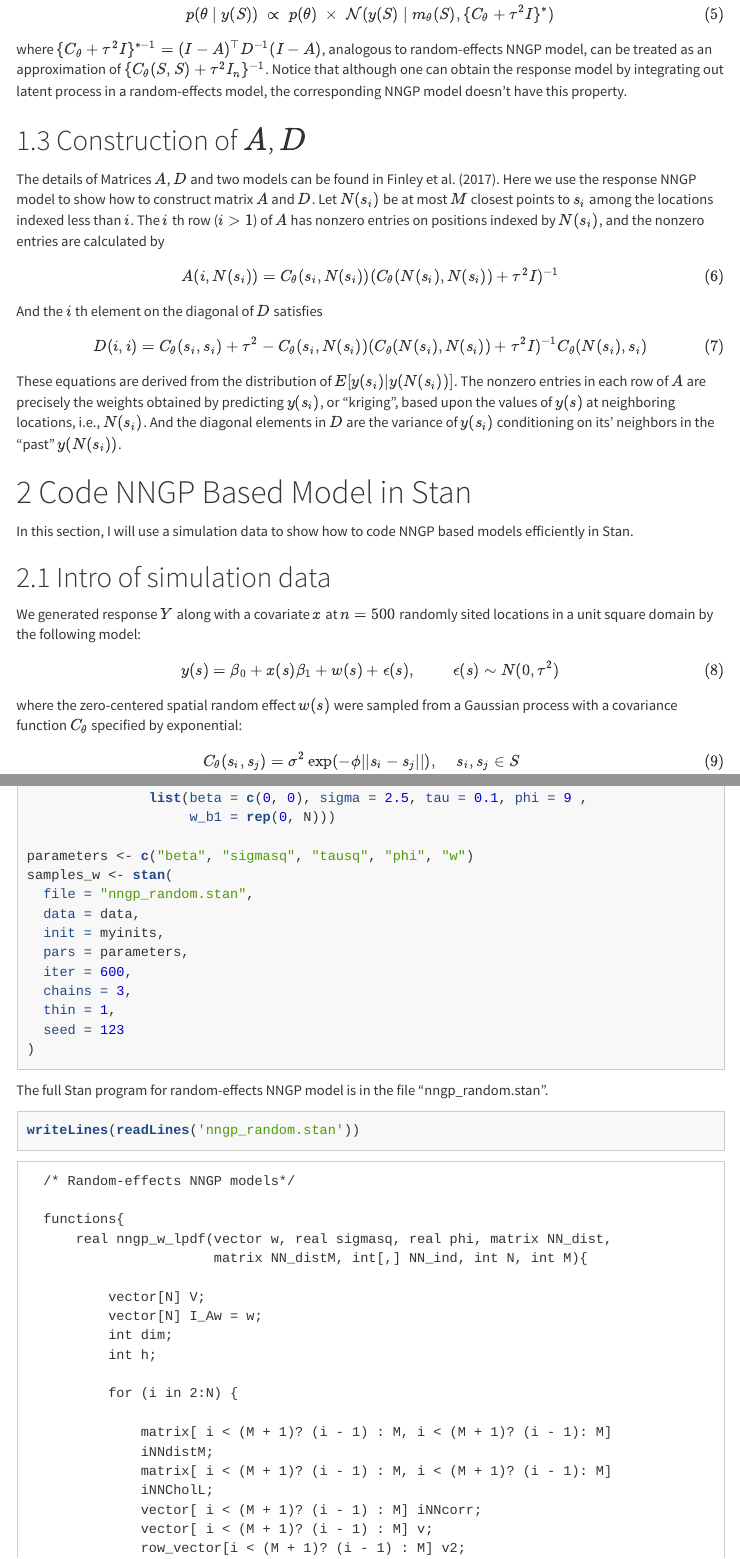
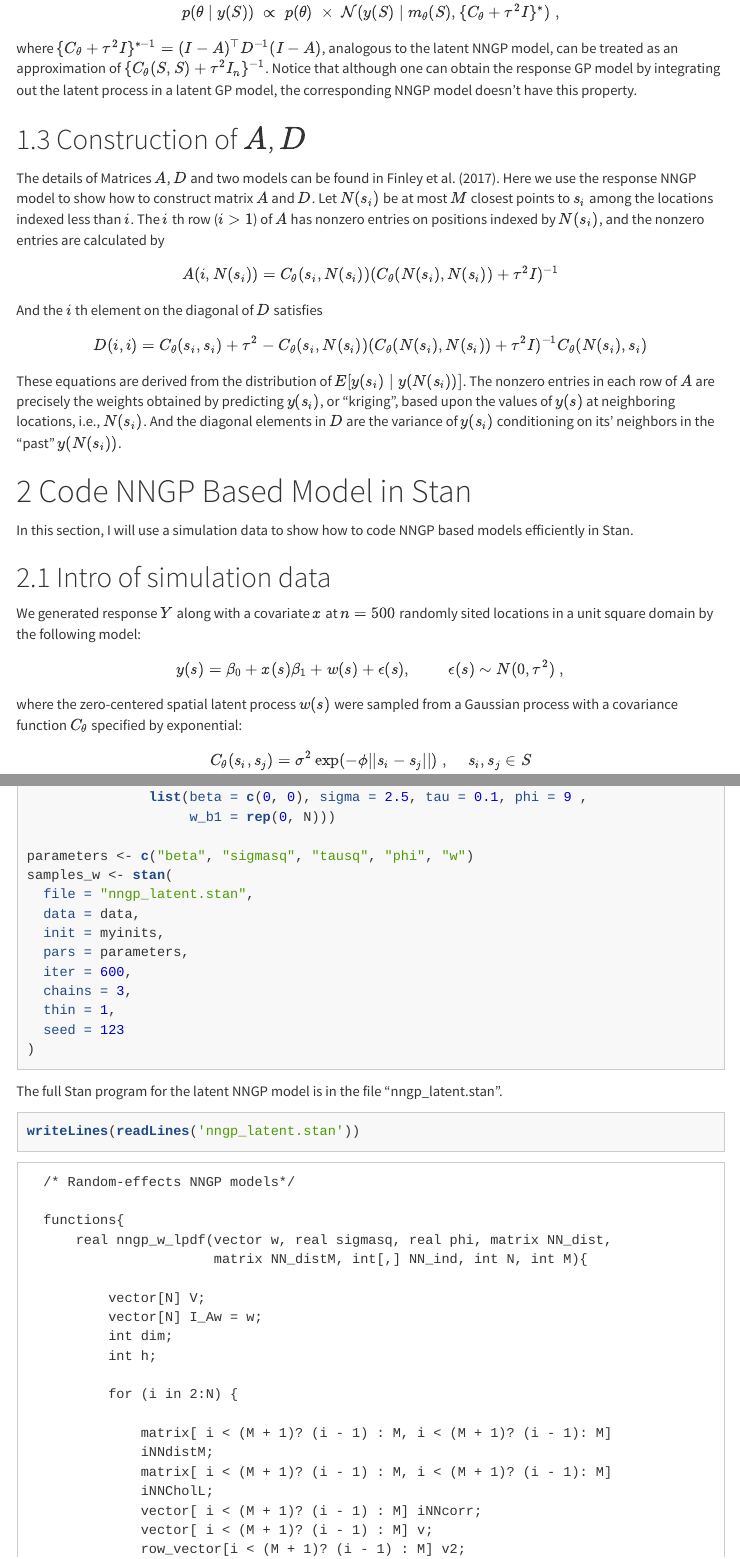
Before and after one commit to LuZhangstat/NNGP_STAN, an R Markdown document (nngp.Rmd): the page in a window 1100 px wide, from 1130 px down, and a second part further down, joined at a grey line. The pictures show the output file nngp.html that the author committed with the source, opened offline; menus at the side of the page are left out.

Commit message:
change the name of Random-effects NNGP into latent NNGP

````diff
--- a/nngp.Rmd
+++ b/nngp.Rmd
@@ -6,8 +6,8 @@ author: |
 date: "Jan 2018"
 output:
   html_document:
-    theme: cosmo #lumen # cosmo #spacelab #cerulean #flatly
-    highlight: tango  #null
+    theme: cosmo #default #cosmo #lumen # cosmo #spacelab #cerulean #flatly
+    highlight: tango # textmate #tango  #null
     toc: true
     toc_depth: 2
     number_sections: True
@@ -32,38 +22,39 @@ knitr::opts_chunk$set(echo = TRUE, tidy = F, warning=FALSE, comment=NA)
 
 
 # NNGP Based Models
-Nearest Neighbor Gaussian Processes (NNGP) based models is a family of highly scalable Gaussian processes based models. In brief, NNGP extends the Vecchia's approximation (@ve88) to a process using conditional independence given information from neighboring locations. In this section, I will briefly review response and random-effects NNGP models. For more details of NNGP, please refer to @datta2016hierarchical.
+Nearest Neighbor Gaussian Processes (NNGP) based models is a family of highly scalable Gaussian processes based models. In brief, NNGP extends the Vecchia's approximation (@ve88) to a process using conditional independence given information from neighboring locations. In this section, I will briefly review response and latent NNGP models. For more details of NNGP, please refer to @datta2016hierarchical.
 
 ## Spatial regression model
 We envision a spatial regression model at any location $s$
 \begin{equation}\label{eq: spatial_regression_model}
- y(s) = m_{\theta}(s) + w(s) + \epsilon(s)\;,\quad \epsilon(s) \stackrel{iid}{\sim}  \mathcal{N}(0,\tau^2)\
+ y(s) = m_{\theta}(s) + w(s) + \epsilon(s)\;,\quad \epsilon(s) \stackrel{iid}{\sim}  \mathcal{N}(0,\tau^2) \;,
 \end{equation}
 where, usually, $m_{\theta}(s) = x(s)^{\top}\beta$ and $w(s)$ is a latent spatial process capturing spatial dependence. Let $S$ be the set of $n$ observed locations.
 If we model the process $w(s)$ with a Gaussian process $w(s) \sim GP(0, C_\theta(\cdot, \cdot))$, then a customary Bayesian hierarchical models for observations on $S = \{s_1, \ldots, s_N\}$ can be constructed as
-\begin{equation}\label{eq: random-effects model}
+\begin{equation}\label{eq: latent model}
 \mathcal{p}(\theta) \; \times \; \mathcal{N}(w(S)\;|\;0, C_\theta(S,S)) \; \times \; \mathcal{N}(y(S)\;|\; m_\theta(S) + w(S), \tau^2 I_n)
 \end{equation}
 Another implementation of GP is to marginalize over the latent process $w(s)$ and construct the outcome process $y(s)$ directly with a GP. By integrating out $w(s)$, we have a more parsimonious model whose parameters set collapses from $\{\theta, w\}$ to $\{\theta\}$. In a Bayesian setting, $\theta$ will be sampled from its posterior distribution
 \begin{equation}\label{eq: response model}
 \mathcal{p}(\theta \;|\; y(S)) \; \propto \; \mathcal{p}(\theta) \; \times \; \mathcal{N} (y(S)\;|\;m_{\theta}(S), C_\theta(S, S) + \tau^2 I_n)
 \end{equation}
-To distinguish these two models, we shall call the former as a random-effects model, and the latter as a response model. These two models are referred as the latent variable GP and the marginal likelihood GP in Stan reference manual (@tstan2017).
+To distinguish these two models, we shall call the former as a latent GP model, and the latter as a response GP model. These two models are referred as the latent variable GP and the marginal likelihood GP in Stan reference manual (@tstan2017).
 
-## Random-effects and Response NNGP models
+## Latent and Response NNGP models
 Nearest neighbor Gaussian process (NNGP) provides an alternative to the Gaussian
-process in the models discussed in the preceding subsection. The likelihoods of two models basing on NNGP derived from the original Gaussian process coincide with the Vecchia's approximation [@ve88] of the original models. In particular, a random-effects NNGP model has a posterior distribution proportional to
-\begin{equation}\label{eq: random-effects NNGP model}
-\mathcal{p} (\theta) \; \times \; \mathcal{N}(w(S) \;|\; 0, C^*) \; \times \; \mathcal{N}(y(S) \;|\; m_\theta(S)+w(S), \tau^2 I_n)
+process in the models discussed in the preceding subsection. The likelihoods of two models basing on NNGP derived from the original Gaussian process coincide with the Vecchia's approximation [@ve88] of the original models. In particular, a latent NNGP model has a posterior distribution proportional to
+\begin{equation}\label{eq: latent NNGP model}
+\mathcal{p} (\theta) \; \times \; \mathcal{N}(w(S) \;|\; 0, C^*) \; \times \; \mathcal{N}(y(S) \;|\; m_\theta(S)+w(S), \tau^2 I_n) \;,
 \end{equation}
 where $C^{*-1} = (I-A^*)^\top D^{*-1}(I-A^*)$ is the precision matrix of the latent process $w(s)$ over $S$. Here $A^*$ is sparse and strictly lower triangular with at most $M$($M \ll N$) non-zero entries in each row, and $D^*$ is a diagonal matrix.
-One can readily calculate the determinant of $C^*$ by the product of the diagonal elements in $D^*$. The likelihood of $w(S)$ based on precision matrix $C^{*-1}$ serves as a good approximation to the likelihood of $w(s)$ in \\eqref{eq: random-effects model}, while the storage and computational burden of the former is linear in $N$.
+One can readily calculate the determinant of $C^*$ by the product of the diagonal elements in $D^*$. The likelihood of $w(S)$ based on precision matrix $C^{*-1}$ serves as a good approximation to the likelihood of $w(s)$ in \\eqref{eq: latent model}, while the storage and computational burden of the former is linear in $N$.
 
 A response NNGP model yields posterior distribution:
 \begin{equation} \label{eq:response_NNGP}
-\mathcal{p}(\theta \;|\; y(S)) \; \propto \; \mathcal{p}(\theta) \; \times \; \mathcal{N}(y(S)\;|\;m_{\theta}(S), \{C_\theta + \tau^2 I\}^*)
+\mathcal{p}(\theta \;|\; y(S)) \; \propto \; \mathcal{p}(\theta) \; \times \; \mathcal{N}(y(S)\;|\;m_{\theta}(S), \{C_\theta + \tau^2 I\}^*) \;,
 \end{equation}
-where $\{C_\theta + \tau^2 I\}^{*-1} = (I-A)^\top D^{-1}(I-A)$, analogous to random-effects NNGP model, can be treated as an approximation of $\{C_\theta(S, S)+\tau^2I_n\}^{-1}$. Notice that although one can obtain the response model by integrating out latent process in a random-effects model, the corresponding NNGP model doesn't have this property.
+where $\{C_\theta + \tau^2 I\}^{*-1} = (I-A)^\top D^{-1}(I-A)$, analogous to the
+latent NNGP model, can be treated as an approximation of $\{C_\theta(S, S)+\tau^2I_n\}^{-1}$. Notice that although one can obtain the response GP model by integrating out the latent process in a latent GP model, the corresponding NNGP model doesn't have this property.
 
 
 ## Construction of $A$, $D$
@@ -85,11 +76,11 @@ In this section, I will use a simulation data to show how to code NNGP based mod
 ## Intro of simulation data{#sec:sim_data}
 We generated response $Y$ along with a covariate $x$ at $n = 500$ randomly sited locations in a unit square domain by the following model:
 \begin{equation}
-y(s) = \beta_0 + x(s)\beta_1 + w(s) + \epsilon(s), \hspace{1cm} \epsilon(s) \sim N(0, \tau^2)
+y(s) = \beta_0 + x(s)\beta_1 + w(s) + \epsilon(s), \hspace{1cm} \epsilon(s) \sim N(0, \tau^2) \;,
 \end{equation}
-where the zero-centered spatial random effect $w(s)$ were sampled from a Gaussian process with a covariance function $C_\theta$ specified by exponential:
-\begin{equation} \label{exp_K}
-C_\theta(s_i, s_j) = \sigma^2\exp(-\phi||s_i-s_j||), \hspace{0.5cm} s_i,s_j \in S \hspace{0.5cm} %\theta = \{ \sigma^2, \phi \}
+where the zero-centered spatial latent process $w(s)$ were sampled from a Gaussian process with a covariance function $C_\theta$ specified by exponential:
+\begin{equation}\label{exp_K}
+C_\theta(s_i, s_j) = \sigma^2 \exp(-\phi||s_i-s_j||)\;, \hspace{0.5cm} s_i,s_j \in S
 \end{equation}
 The predictor $x$ were generated from $N(0, 1)$. The setting of parameters is listed in the code.
 ```{r, echo = F}
@@ -162,7 +153,7 @@ Check_Neighbors(NN.matrix$coords.ord, n.neighbors = M, NN.matrix, ind = 200)
 ```
 
 ## Parameter and model block in Stan
-We assign Gaussian priors for $\sigma$ and $\tau$, an inverse gamma prior for $\phi$ and a Gaussian prior for $\beta = \{\beta_0, \beta_1\}$. The following is the parameter and model block for a random-effects NNGP model.
+We assign Gaussian priors for $\sigma$ and $\tau$, an inverse gamma prior for $\phi$ and a Gaussian prior for $\beta = \{\beta_0, \beta_1\}$. The following is the parameter and model block for a latent NNGP model.
 ```{stan output.var = "test", eval = F}
   parameters{
       vector[P + 1] beta;
@@ -329,13 +320,13 @@ samples <- stan(
 )
 ```
 
-The full Stan program for response NNGP model is in the file "nngp_response.stan".
+The full Stan program for the response NNGP model is in the file "nngp_response.stan".
 ```{r}
 writeLines(readLines('nngp_response.stan'))
 ```
 
-## Random-effects NNGP models for simulation study
-The following chunk is the R code for running Random-effects NNGP models:
+## Latent NNGP model for simulation study
+The following chunk is the R code for running the latent NNGP model:
 ```{r, message = F, results = 'hide', eval = T}
 options(mc.cores = parallel::detectCores())
 data <- list(N = N, M = M, P = P,
@@ -354,7 +345,7 @@ myinits <-list(list(beta = c(1, 5), sigma = 1, tau = 0.5, phi = 12,
 
 parameters <- c("beta", "sigmasq", "tausq", "phi", "w")
 samples_w <- stan(
-  file = "nngp_random.stan",
+  file = "nngp_latent.stan",
   data = data,
   init = myinits,
   pars = parameters,
@@ -365,25 +356,25 @@ samples_w <- stan(
 )
 ```
 
-The full Stan program for random-effects NNGP model is in the file "nngp_random.stan".
+The full Stan program for the latent NNGP model is in the file "nngp_latent.stan".
 ```{r}
-writeLines(readLines('nngp_random.stan'))
+writeLines(readLines('nngp_latent.stan'))
 ```
 
 
 # Results and Discussion
-In this section, we will show the results of the simulation study, compare response and random-effects NNGP models, and provide suggestions on how to use NNGP based models.
+In this section, we will show the results of the simulation study, compare response and latent NNGP models, and provide suggestions on how to use NNGP based models.
 
 
 ## Response NNGP model for simulation study
 
-Response NNGP model is faster and easier to sample from posterior distribution than the random-effects NNGP models. The following shows the summary table and trace plot of the posterior samples from response NNGP model.
-```{r, fig.align="center", eval = T}
+Response NNGP model is faster and easier to sample from posterior distribution than the latent NNGP models. The following shows the summary table and trace plot of the posterior samples from response NNGP model.
+```{r, fig.align = "center", eval = T}
 print(samples)
 stan_trace(samples)
 ```
 We took the model with marginal GP likelihood as a benchmark for comparison. The comparison of NNGP to regular GP is conducted using plain Stan code for both models. The current NNGP Stan code is a proof of concept showing significant speed-up from NNGP algorithm, and further speed-up could be obtained by writing a built-in function in C++ for NNGP. For the sake of simplicity, we suppress the full code and give the summary table below. Regular GP with exponentiated quadratic covariance function could be coded using built-in cov_exp_quad function, which speeds up computation considerable. The posterior estimates of the parameters from two models are similar, while the running time required for response NNGP model is much less than the basic GP. The efficiency of NNGP will be more obvious when the dataset gets larger.
-```{r, message = F, results = 'hide', echo = F, eval= T}
+```{r, message = F, results = 'hide', echo = F, eval = T}
 options(mc.cores = parallel::detectCores())
 data <- list(N = N, P = P, Y = Y, X = X, coords = coords,
              uB = uB, VB = VB, ss = ss, st = st, ap = ap, bp = bp)
@@ -423,9 +414,9 @@ stan_trace(samples_w, pars = c("beta", "sigmasq", "tausq", "phi", "w[1]",
                                "w[2]","w[3]", "w[4]"))
 ```
 
-It is not surprising to see a slower convergence rate and worse mixing of the MCMC Chains. Response NNGP model marginalizes out the spatial effects $w$, yields a lower-dimensional parameter space, hence drastically improves the posterior geometry. While the parameters to be estimated in a random-effects NNGP model $\{\theta, w\}$ are highly correlated, and the number of parameters is on the scale of the number of observations. Thus the convergence rate of MCMC chains from a random-effects NNGP is slow because of the high correlation and dimension of the parameter space.
+It is not surprising to see a slower convergence rate and worse mixing of the MCMC Chains. Response NNGP model marginalizes out the spatial effects $w$, yields a lower-dimensional parameter space, hence drastically improves the posterior geometry. While the parameters to be estimated in a latent NNGP model $\{\theta, w\}$ are highly correlated, and the number of parameters is on the scale of the number of observations. Thus the convergence rate of MCMC chains from a latent NNGP model is slow because of the high correlation and dimension of the parameter space.
 
-Notice the trace plot of random-effects $w$ are highly correlated with the intercept, we modified the code and make the random-effects $w(s)$ centered at the intercept. The code of modified random-effects NNGP model can be found in "nngp.R" and "nngp_random_b1.stan". Here we suppress the details of the code and show the results directly:
+Notice the trace plot of random effects $w$ are highly correlated with the intercept, we modified the code and make the latent process $w(s)$ centered at the intercept. The code of modified latent NNGP model can be found in "nngp.R" and "nngp_latent_b1.stan". Here we suppress the details of the code and show the results directly:
 
 ```{r, message = F, results = 'hide', echo = F, eval = T}
 options(mc.cores = parallel::detectCores())
@@ -443,7 +434,7 @@ myinits <-list(list(beta = c(1, 5), sigma = 1, tau = 0.5, phi = 12,
 
 parameters <- c("beta", "sigmasq", "tausq", "phi", "w_b1")
 samples_wb1 <- stan(
-  file = "nngp_random_b1.stan",
+  file = "nngp_latent_b1.stan",
   data = data,
   init = myinits,
   pars = parameters,
````
Also changed, not shown: README.md, nngp.html, nngp.Rmd (20 more changed lines), 2 other files.
